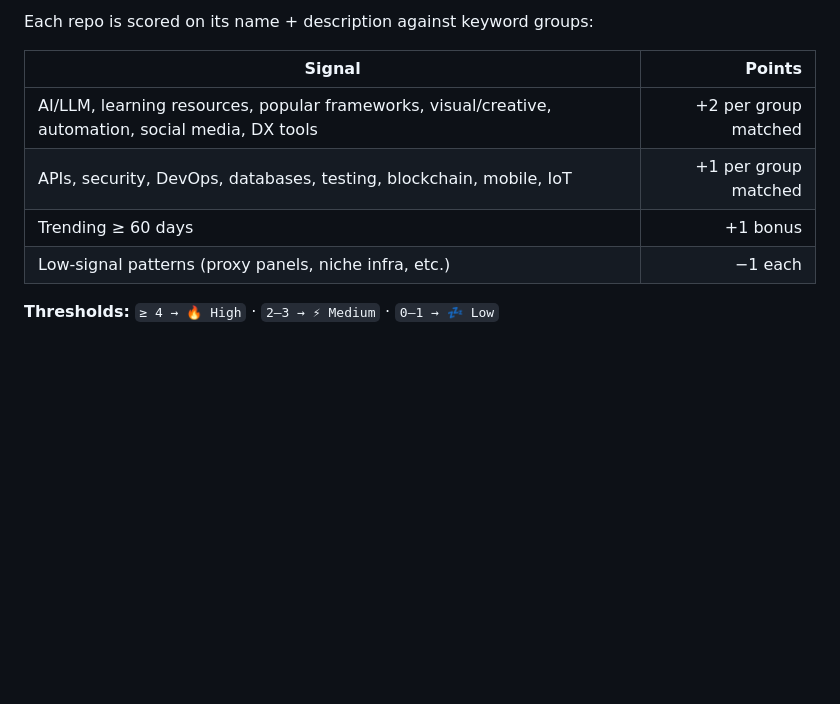
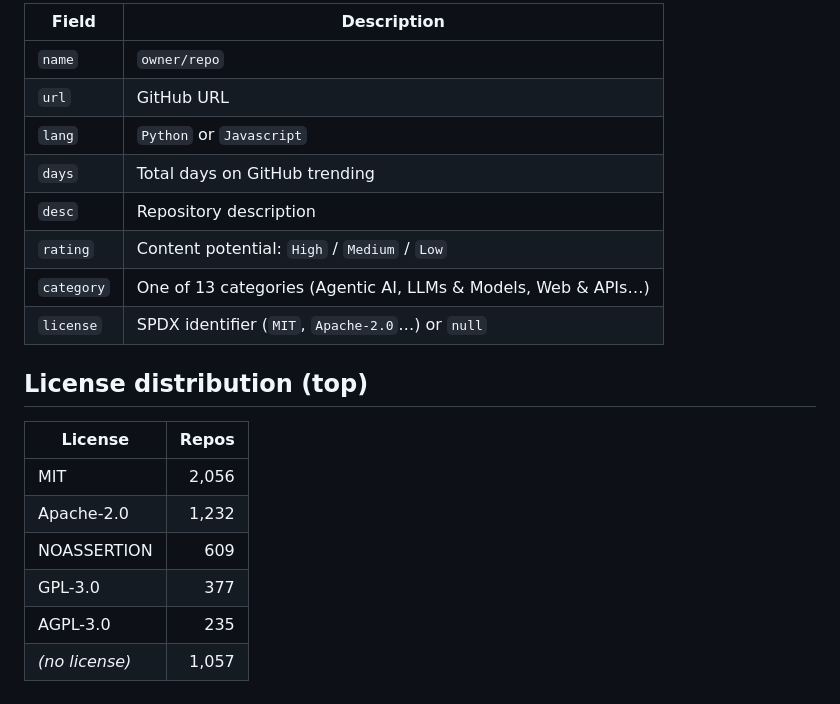
Before and after one commit to chaoticravena/github-trending-site, a Markdown page: README.md, the part around one of its changes. Rendered like a GitHub page; blank space fills up the shorter version.

```diff
--- a/README.md
+++ b/README.md
@@ -83,11 +87,22 @@ GitHub Pages serves from `docs/` on the `master` branch.
 
-Each repo is scored on its name + description against keyword groups:
+| Field | Description |
+|---|---|
+| `name` | `owner/repo` |
+| `url` | GitHub URL |
+| `lang` | `Python` or `Javascript` |
+| `days` | Total days on GitHub trending |
+| `desc` | Repository description |
+| `rating` | Content potential: `High` / `Medium` / `Low` |
+| `category` | One of 13 categories (Agentic AI, LLMs & Models, Web & APIs…) |
+| `license` | SPDX identifier (`MIT`, `Apache-2.0`…) or `null` |
 
-| Signal | Points |
-|--------|-------:|
-| AI/LLM, learning resources, popular frameworks, visual/creative, automation, social media, DX tools | +2 per group matched |
-| APIs, security, DevOps, databases, testing, blockchain, mobile, IoT | +1 per group matched |
-| Trending ≥ 60 days | +1 bonus |
-| Low-signal patterns (proxy panels, niche infra, etc.) | −1 each |
+## License distribution (top)
 
-**Thresholds:** `≥ 4 → 🔥 High` · `2–3 → ⚡ Medium` · `0–1 → 💤 Low`
+| License | Repos |
+|---|---:|
+| MIT | 2,056 |
+| Apache-2.0 | 1,232 |
+| NOASSERTION | 609 |
+| GPL-3.0 | 377 |
+| AGPL-3.0 | 235 |
+| *(no license)* | 1,057 |
```
Also changed, not shown: other parts of README.md (+47 -43 lines).
